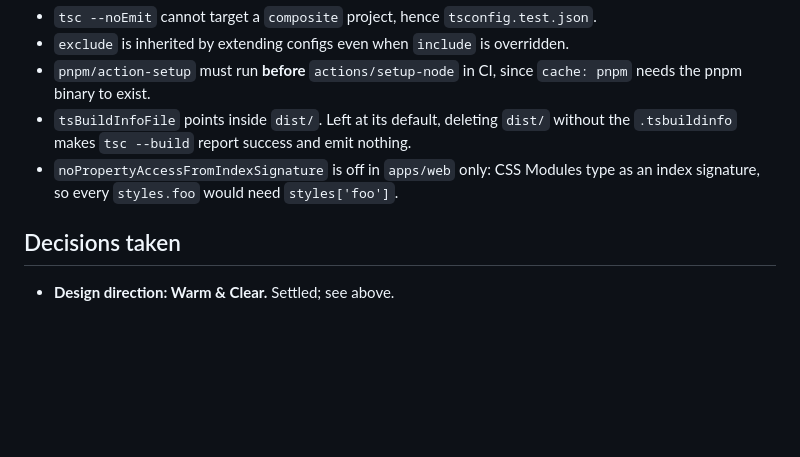
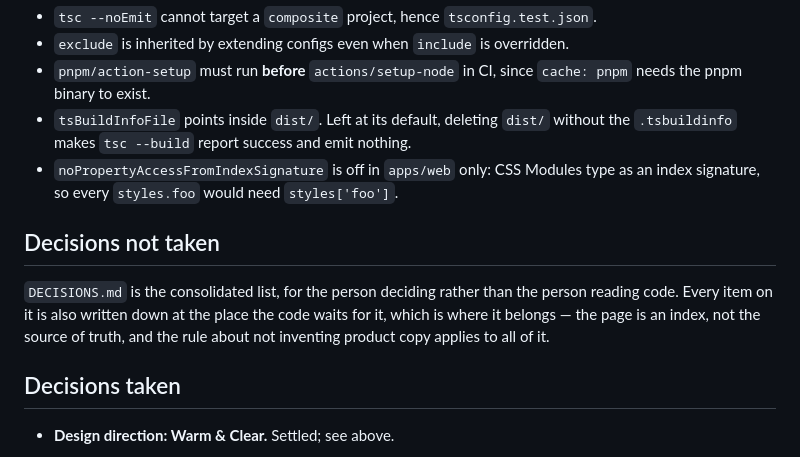
Before and after one commit to jskrishna/stillpoint, a Markdown page: CLAUDE.md, the part around the change. GitHub-like rendering; blank space fills up the shorter version.

```diff
--- a/CLAUDE.md
+++ b/CLAUDE.md
@@ -989,6 +989,14 @@ it is missing from `tsconfig.test.json`'s `include`.
 - `noPropertyAccessFromIndexSignature` is off in `apps/web` only: CSS Modules
   type as an index signature, so every `styles.foo` would need `styles['foo']`.
 
+## Decisions not taken
+
+`DECISIONS.md` is the consolidated list, for the person deciding rather than
+the person reading code. Every item on it is also written down at the place the
+code waits for it, which is where it belongs — the page is an index, not the
+source of truth, and the rule about not inventing product copy applies to all
+of it.
+
 ## Decisions taken
 
 - **Design direction: Warm & Clear.** Settled; see above.
```
Also changed, not shown: DECISIONS.md (added, +72 -0 lines), README.md (+6 -0 lines).
